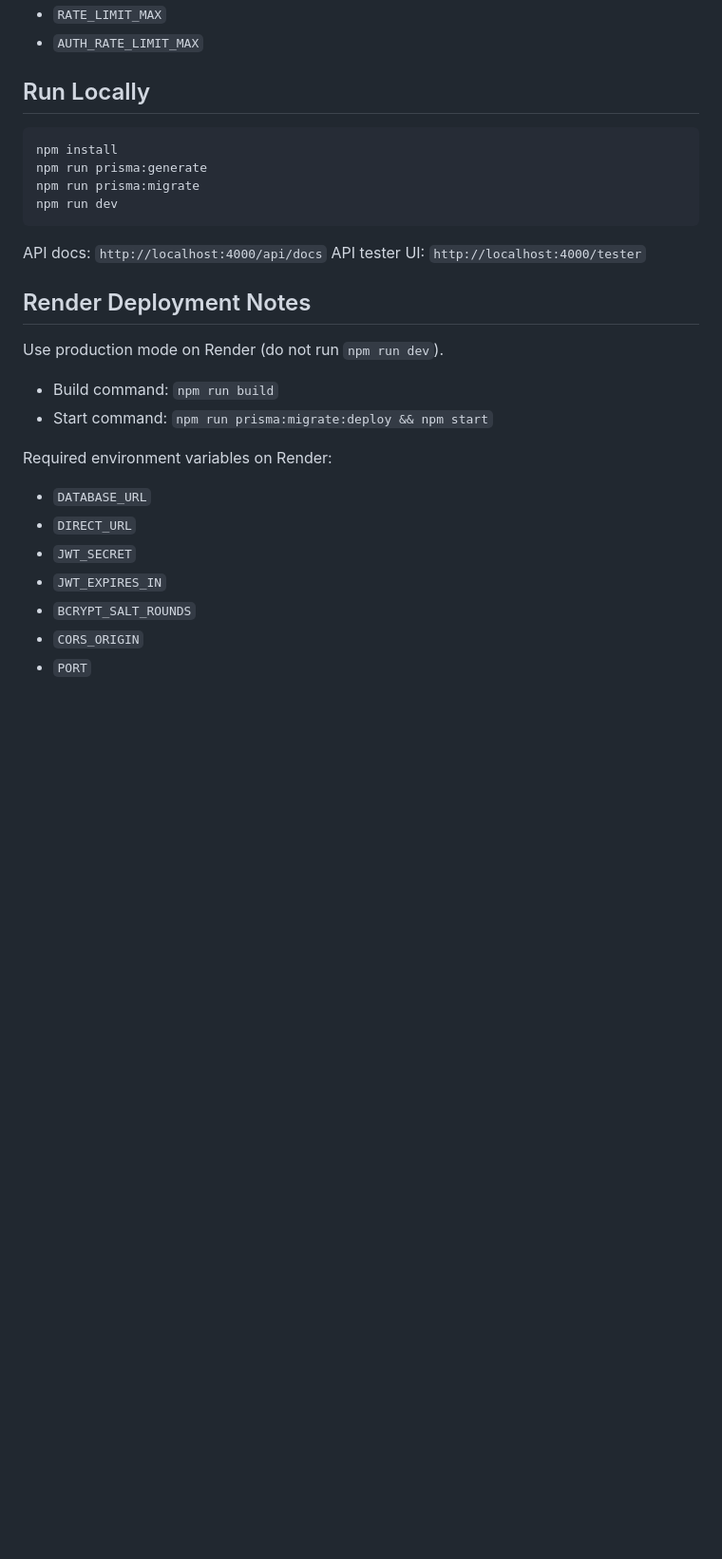
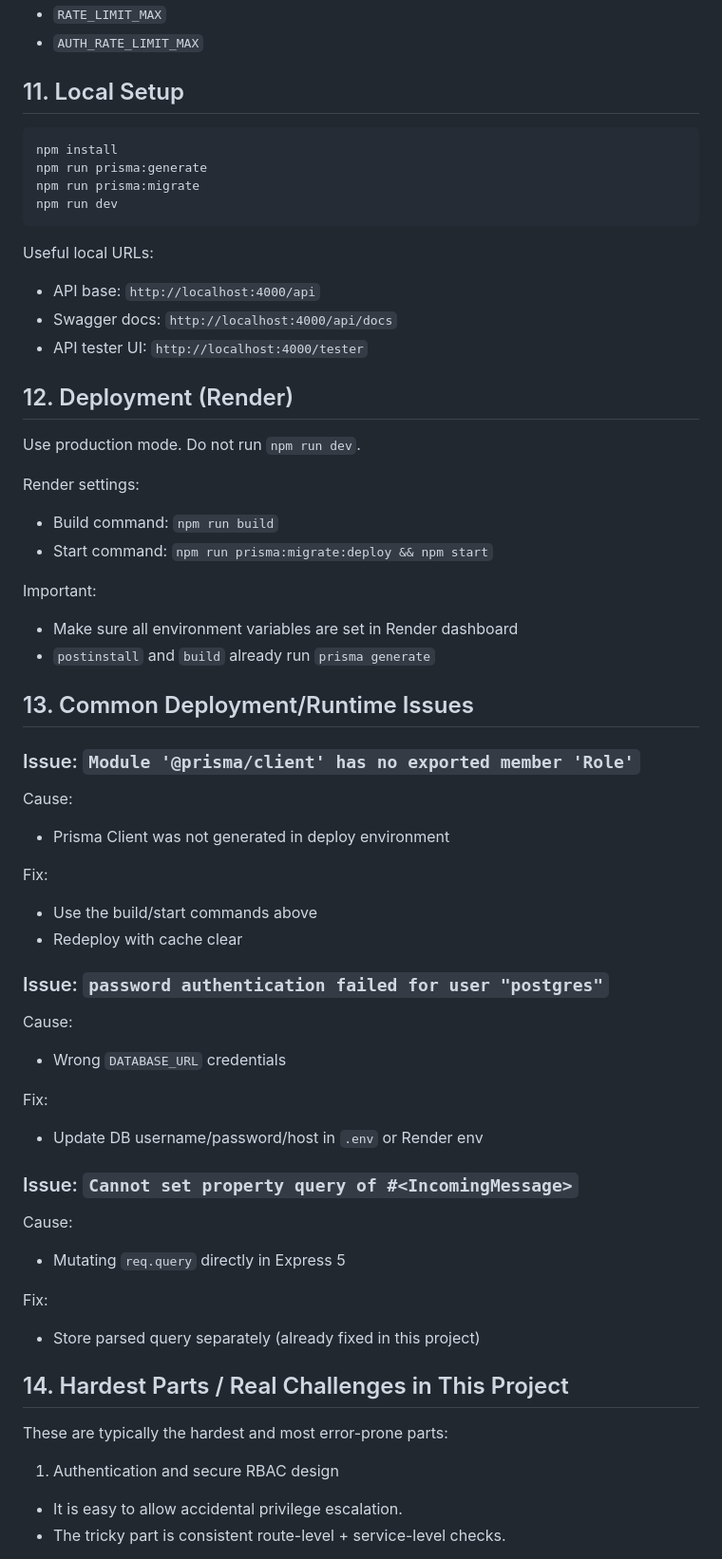
Before and after one commit to 13507-IN/Finance-Dashboard-Backend-, a Markdown page: README.md, the part around one of its changes. Shown at 95% size. Drawn GitHub-style; blank space fills up the shorter version.

````diff
--- a/README.md
+++ b/README.md
@@ -191,7 +240,7 @@ Required values:
 - `RATE_LIMIT_MAX`
 - `AUTH_RATE_LIMIT_MAX`
 
-## Run Locally
+## 11. Local Setup
 
 ```bash
 npm install
@@ -200,22 +249,64 @@ npm run prisma:migrate
 npm run dev
 ```
 
-API docs: `http://localhost:4000/api/docs`
-API tester UI: `http://localhost:4000/tester`
+Useful local URLs:
 
-## Render Deployment Notes
+- API base: `http://localhost:4000/api`
+- Swagger docs: `http://localhost:4000/api/docs`
+- API tester UI: `http://localhost:4000/tester`
 
-Use production mode on Render (do not run `npm run dev`).
+## 12. Deployment (Render)
+
+Use production mode. Do not run `npm run dev`.
+
+Render settings:
 
 - Build command: `npm run build`
 - Start command: `npm run prisma:migrate:deploy && npm start`
 
-Required environment variables on Render:
+Important:
 
-- `DATABASE_URL`
-- `DIRECT_URL`
-- `JWT_SECRET`
-- `JWT_EXPIRES_IN`
-- `BCRYPT_SALT_ROUNDS`
-- `CORS_ORIGIN`
-- `PORT`
+- Make sure all environment variables are set in Render dashboard
+- `postinstall` and `build` already run `prisma generate`
+
+## 13. Common Deployment/Runtime Issues
+
+### Issue: `Module '@prisma/client' has no exported member 'Role'`
+
+Cause:
+
+- Prisma Client was not generated in deploy environment
+
+Fix:
+
+- Use the build/start commands above
+- Redeploy with cache clear
+
+### Issue: `password authentication failed for user "postgres"`
+
+Cause:
+
+- Wrong `DATABASE_URL` credentials
+
+Fix:
+
+- Update DB username/password/host in `.env` or Render env
+
+### Issue: `Cannot set property query of #<IncomingMessage>`
+
+Cause:
+
+- Mutating `req.query` directly in Express 5
+
+Fix:
+
+- Store parsed query separately (already fixed in this project)
+
+## 14. Hardest Parts / Real Challenges in This Project
+
+These are typically the hardest and most error-prone parts:
+
+1. Authentication and secure RBAC design
+- It is easy to allow accidental privilege escalation.
+- The tricky part is consistent route-level + service-level checks.
+
````
Also changed, not shown: other parts of README.md (+202 -114 lines).
